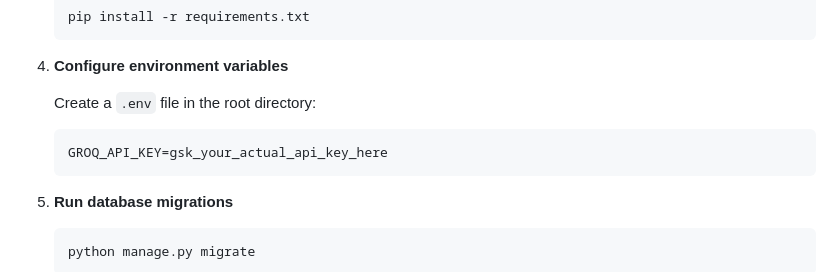
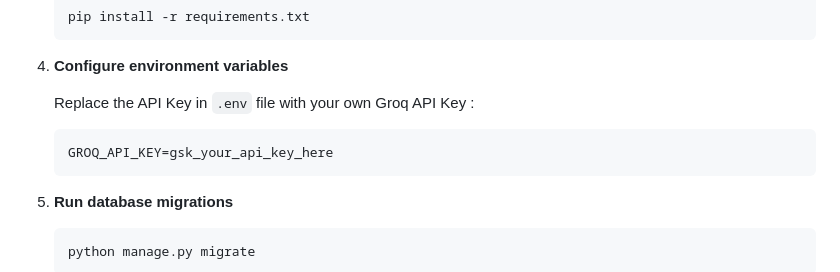
Before and after one commit to agal04imene/sri_project, a Markdown page: ReadMe.md, the part around the change. Drawn GitHub-style.

````diff
--- a/ReadMe.md
+++ b/ReadMe.md
@@ -151,9 +151,9 @@ sri_project/
 
 4. **Configure environment variables**
 
-   Create a `.env` file in the root directory:
+   Replace the API Key in `.env` file with your own Groq API Key :
    ```env
-   GROQ_API_KEY=gsk_your_actual_api_key_here
+   GROQ_API_KEY=gsk_your_api_key_here
    ```
 
 5. **Run database migrations**
````
